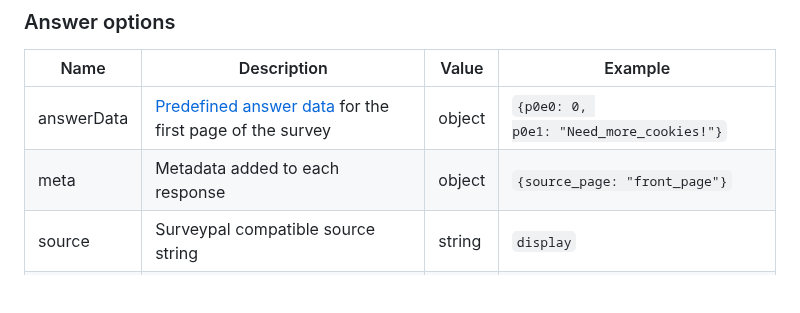
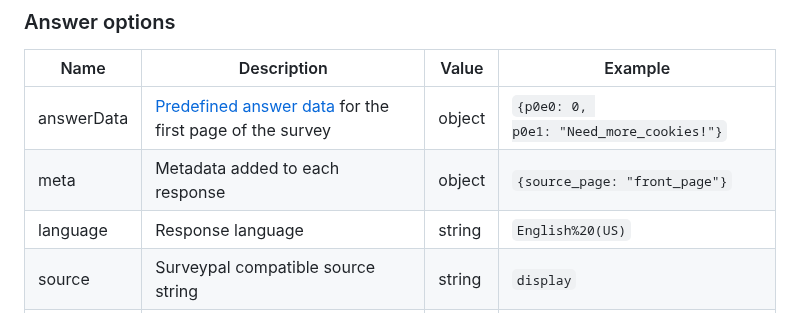
Before and after one commit to Surveypal/SurveypalButton, a Markdown page: README.md, the part around the change. Rendered like a GitHub page; blank space fills up the shorter version.

Commit message:
Response language option added

```diff
--- a/README.md
+++ b/README.md
@@ -75,6 +75,7 @@ var options = {
 | --- | --- | --- | --- |
 | answerData | [Predefined answer data](http://surveypal.github.io/SurveypalButton/answerData-instructions.html) for the first page of the survey | object | <code>{p0e0:&nbsp;0, p0e1:&nbsp;"Need_more_cookies!"}</code> |
 | meta | Metadata added to each response | object | <code>{source_page:&nbsp;"front_page"}</code> |
+| language | Response language | string | `English%20(US)` |
 | source | Surveypal compatible source string | string | `display` |
 | name | If source is `display`, name can be given to further specify the source | string | `myDisplay1` |
 
```
